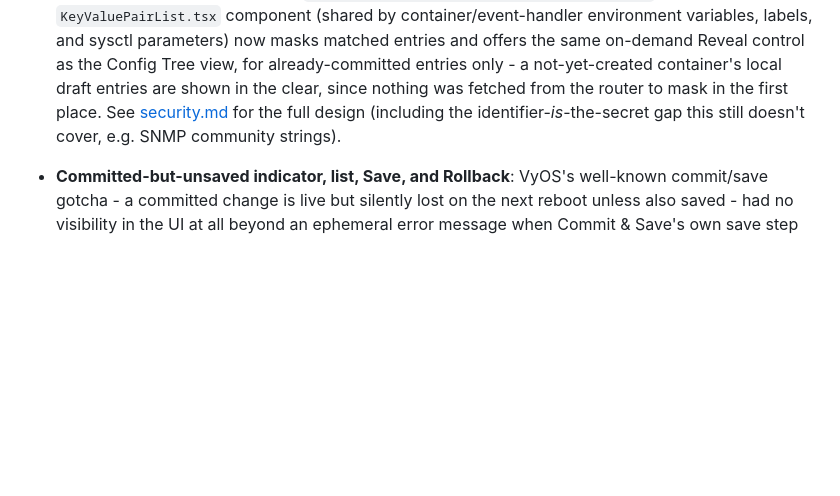
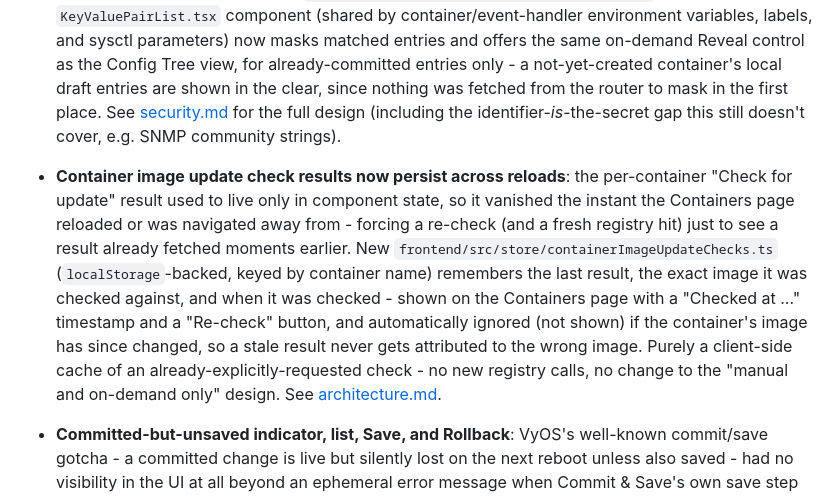
Before and after one commit to walnuss0815/vyos-client, a Markdown page: docs/roadmap.md, the part around the change. Drawn GitHub-style; blank space fills up the shorter version.

Commit message:
docs(roadmap): add missing Done entry for container-update-check persistence
frontend/src/store/containerImageUpdateChecks.ts (localStorage-backed
caching of the last "Check for update" result, a "Checked at"
timestamp, a "Re-check" button, and image-mismatch invalidation) is
already documented in architecture.md but had no corresponding
"Done" changelog entry.

```diff
--- a/docs/roadmap.md
+++ b/docs/roadmap.md
@@ -1973,6 +1973,22 @@ not a silently-missing gap.
   design (including the identifier-*is*-the-secret gap this still
   doesn't cover, e.g. SNMP community strings).
 
+- **Container image update check results now persist across reloads**:
+  the per-container "Check for update" result used to live only in
+  component state, so it vanished the instant the Containers page
+  reloaded or was navigated away from - forcing a re-check (and a
+  fresh registry hit) just to see a result already fetched moments
+  earlier. New `frontend/src/store/containerImageUpdateChecks.ts`
+  (`localStorage`-backed, keyed by container name) remembers the last
+  result, the exact image it was checked against, and when it was
+  checked - shown on the Containers page with a "Checked at ..."
+  timestamp and a "Re-check" button, and automatically ignored (not
+  shown) if the container's image has since changed, so a stale result
+  never gets attributed to the wrong image. Purely a client-side cache
+  of an already-explicitly-requested check - no new registry calls, no
+  change to the "manual and on-demand only" design. See
+  [architecture.md](architecture.md#container-image-update-checks).
+
 - **Committed-but-unsaved indicator, list, Save, and Rollback**: VyOS's
   well-known commit/save gotcha - a committed change is live but
   silently lost on the next reboot unless also saved - had no
```
